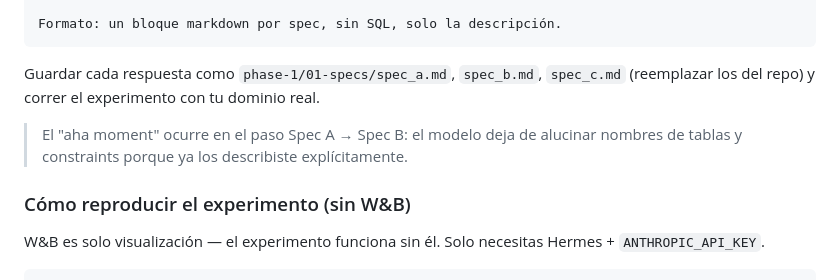
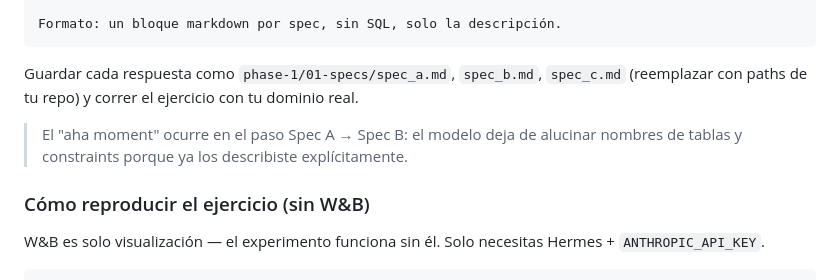
Before and after one commit to diegotrujillo-jikko/reto-ai-first-fase1, a Markdown page: 2-workshops/guia-personal-workshops-1-2.md, the part around the change. Rendered like a GitHub page.

Commit message:
docs: replace 'los del repo' -> 'paths de tu repo', 'el experimento' -> 'el ejercicio'

````diff
--- a/2-workshops/guia-personal-workshops-1-2.md
+++ b/2-workshops/guia-personal-workshops-1-2.md
@@ -158,12 +158,12 @@ Formato: un bloque markdown por spec, sin SQL, solo la descripción.
 ```
 
 Guardar cada respuesta como `phase-1/01-specs/spec_a.md`, `spec_b.md`, `spec_c.md`
-(reemplazar los del repo) y correr el experimento con tu dominio real.
+(reemplazar con paths de tu repo) y correr el ejercicio con tu dominio real.
 
 > El "aha moment" ocurre en el paso Spec A → Spec B: el modelo deja de alucinar
 > nombres de tablas y constraints porque ya los describiste explícitamente.
 
-### Cómo reproducir el experimento (sin W&B)
+### Cómo reproducir el ejercicio (sin W&B)
 
 W&B es solo visualización — el experimento funciona sin él. Solo necesitas Hermes + `ANTHROPIC_API_KEY`.
 
````
